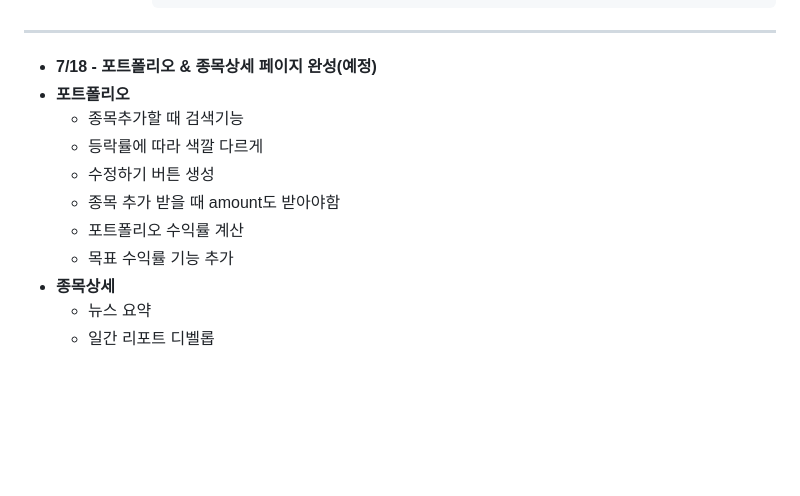
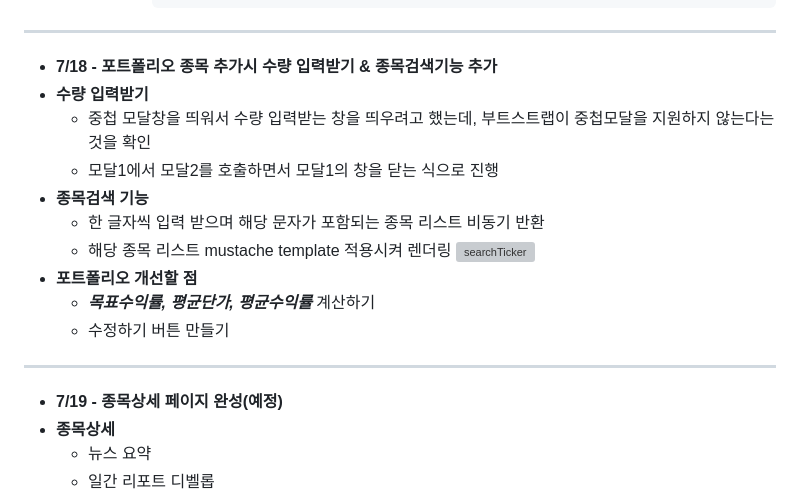
Before and after one commit to KwonYeonghoo/stock-project, a Markdown page: README.md, the part around the change. Rendered like a GitHub page; blank space fills up the shorter version; grey boxes are pictures that could not be loaded.

````diff
--- a/README.md
+++ b/README.md
@@ -88,14 +88,19 @@
                   document.querySelector(`[data-portfolio-id="${currentPortfolioId}"]`).innerHTML = rendered;
                 ```
 ---
-- **7/18 - 포트폴리오 & 종목상세 페이지 완성(예정)**
-- **포트폴리오**
-    - 종목추가할 때 검색기능
-    - 등락률에 따라 색깔 다르게
-    - 수정하기 버튼 생성
-    - 종목 추가 받을 때 amount도 받아야함
-    - 포트폴리오 수익률 계산
-    - 목표 수익률 기능 추가
+- **7/18 - 포트폴리오 종목 추가시 수량 입력받기 & 종목검색기능 추가**
+- **수량 입력받기**
+    - 중첩 모달창을 띄워서 수량 입력받는 창을 띄우려고 했는데, 부트스트랩이 중첩모달을 지원하지 않는다는 것을 확인
+    - 모달1에서 모달2를 호출하면서 모달1의 창을 닫는 식으로 진행
+- **종목검색 기능**
+    - 한 글자씩 입력 받으며 해당 문자가 포함되는 종목 리스트 비동기 반환
+    - 해당 종목 리스트 mustache template 적용시켜 렌더링
+    ![searchTicker](https://github.com/user-attachments/assets/225006d4-f9b6-4817-82e3-c05a08f959bf)
+- **포트폴리오 개선할 점**
+    - ***목표수익률, 평균단가, 평균수익률*** 계산하기
+    - 수정하기 버튼 만들기
+---
+- **7/19 - 종목상세 페이지 완성(예정)**
 - **종목상세**
     - 뉴스 요약
     - 일간 리포트 디벨롭
````
